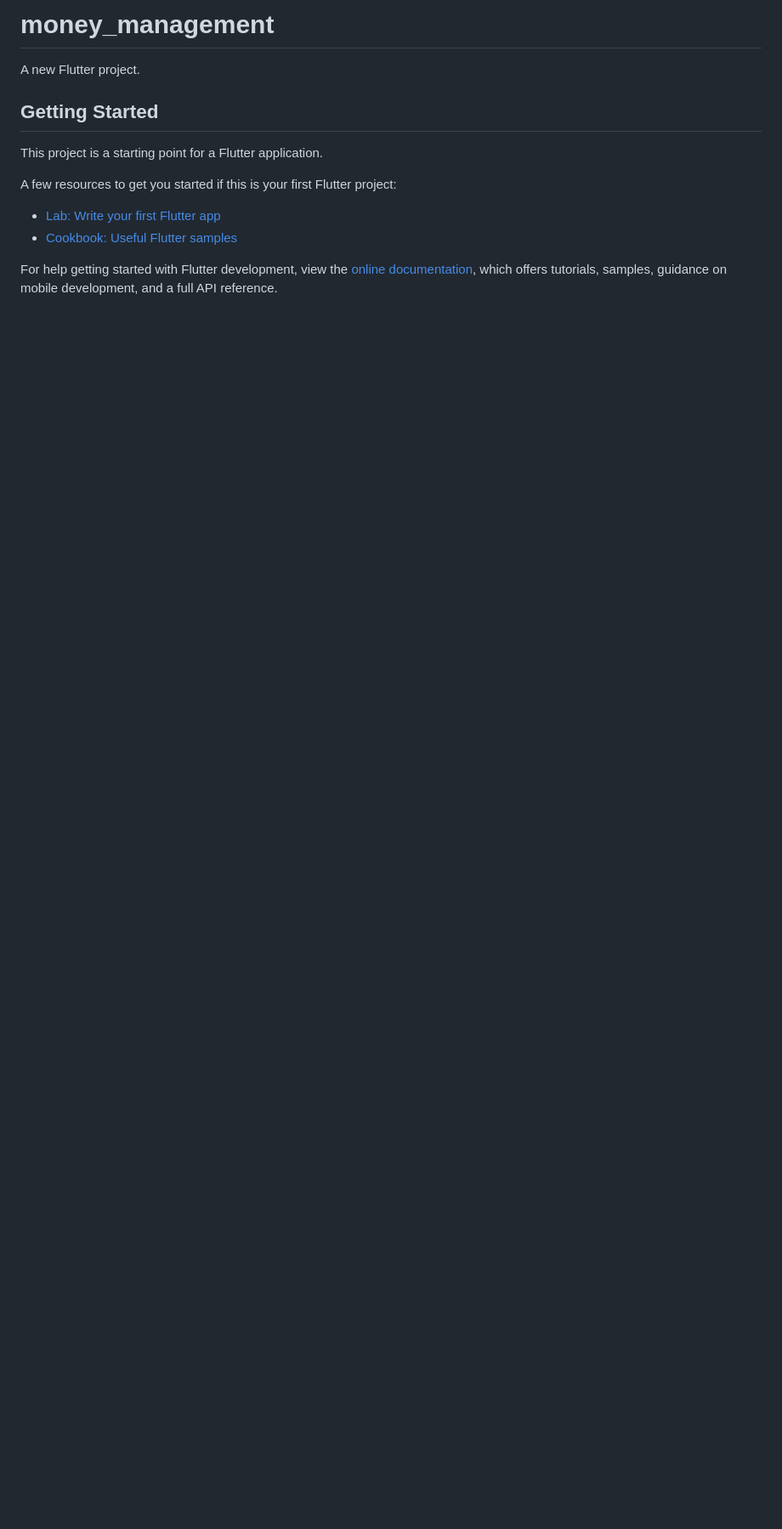
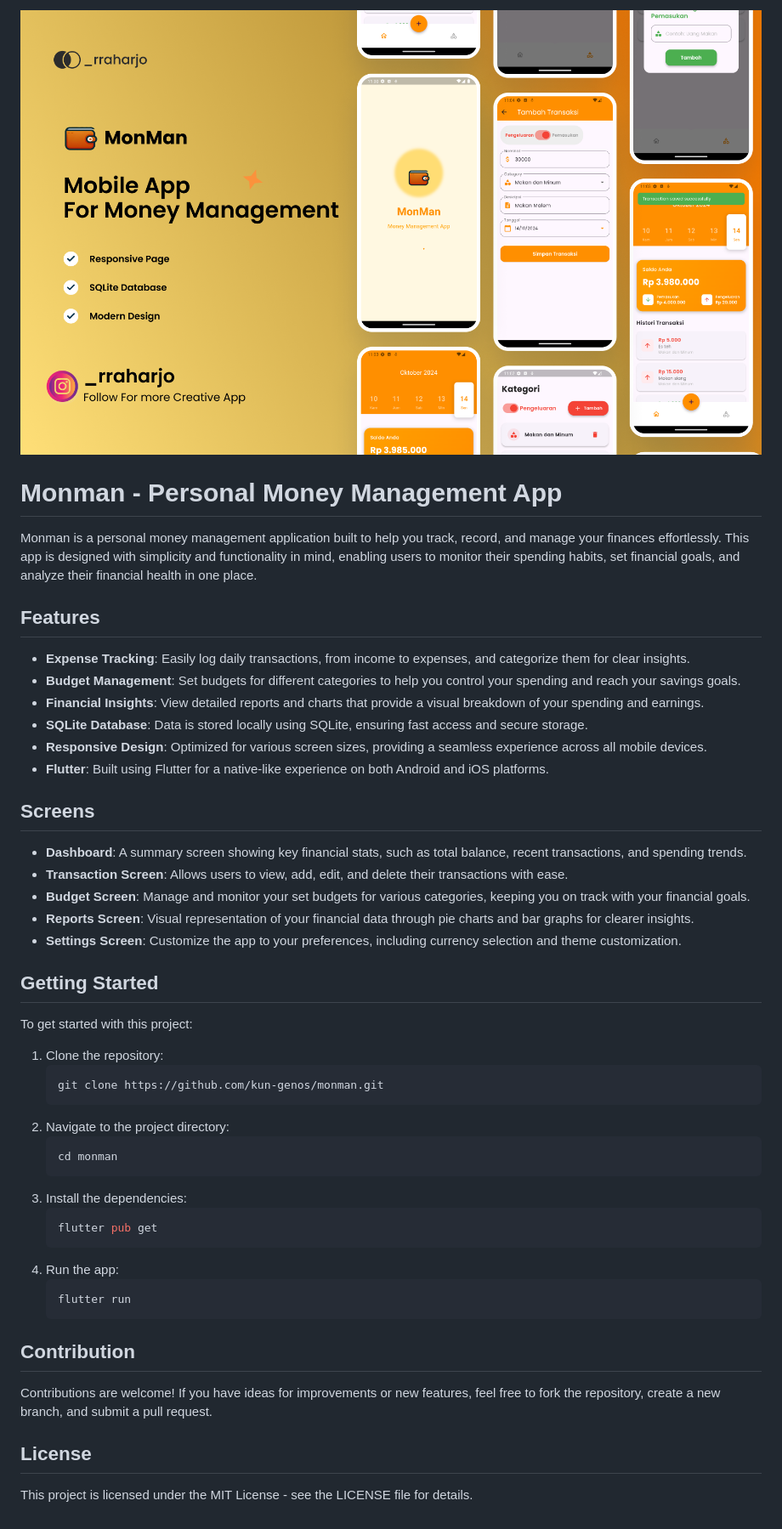
Before and after one commit to kun-genos/money-management-app, a Markdown page: README.md, the part around the change. Shown: that part at 85% size. Drawn GitHub-style; pictures changed too: assets/img/banner.png (added); blank space fills up the shorter version.

Commit message:
update readme file and banner

````diff
--- a/README.md
+++ b/README.md
@@ -1,16 +1,51 @@
-# money_management
+![Monman Banner](assets/img/banner.png)
 
-A new Flutter project.
+# Monman - Personal Money Management App
+
+Monman is a personal money management application built to help you track, record, and manage your finances effortlessly. This app is designed with simplicity and functionality in mind, enabling users to monitor their spending habits, set financial goals, and analyze their financial health in one place.
+
+## Features
+
+- **Expense Tracking**: Easily log daily transactions, from income to expenses, and categorize them for clear insights.
+- **Budget Management**: Set budgets for different categories to help you control your spending and reach your savings goals.
+- **Financial Insights**: View detailed reports and charts that provide a visual breakdown of your spending and earnings.
+- **SQLite Database**: Data is stored locally using SQLite, ensuring fast access and secure storage.
+- **Responsive Design**: Optimized for various screen sizes, providing a seamless experience across all mobile devices.
+- **Flutter**: Built using Flutter for a native-like experience on both Android and iOS platforms.
+
+## Screens
+
+- **Dashboard**: A summary screen showing key financial stats, such as total balance, recent transactions, and spending trends.
+- **Transaction Screen**: Allows users to view, add, edit, and delete their transactions with ease.
+- **Budget Screen**: Manage and monitor your set budgets for various categories, keeping you on track with your financial goals.
+- **Reports Screen**: Visual representation of your financial data through pie charts and bar graphs for clearer insights.
+- **Settings Screen**: Customize the app to your preferences, including currency selection and theme customization.
 
 ## Getting Started
 
-This project is a starting point for a Flutter application.
+To get started with this project:
 
-A few resources to get you started if this is your first Flutter project:
+1. Clone the repository:
+   ```bash
+   git clone https://github.com/kun-genos/monman.git
+   ```
+2. Navigate to the project directory:
+   ```bash
+   cd monman
+   ```
+3. Install the dependencies:
+   ```bash
+   flutter pub get
+   ```
+4. Run the app:
+   ```bash
+   flutter run
+   ```
 
-- [Lab: Write your first Flutter app](https://docs.flutter.dev/get-started/codelab)
-- [Cookbook: Useful Flutter samples](https://docs.flutter.dev/cookbook)
+## Contribution
 
-For help getting started with Flutter development, view the
-[online documentation](https://docs.flutter.dev/), which offers tutorials,
-samples, guidance on mobile development, and a full API reference.
+Contributions are welcome! If you have ideas for improvements or new features, feel free to fork the repository, create a new branch, and submit a pull request.
+
+## License
+
+This project is licensed under the MIT License - see the LICENSE file for details.
````
